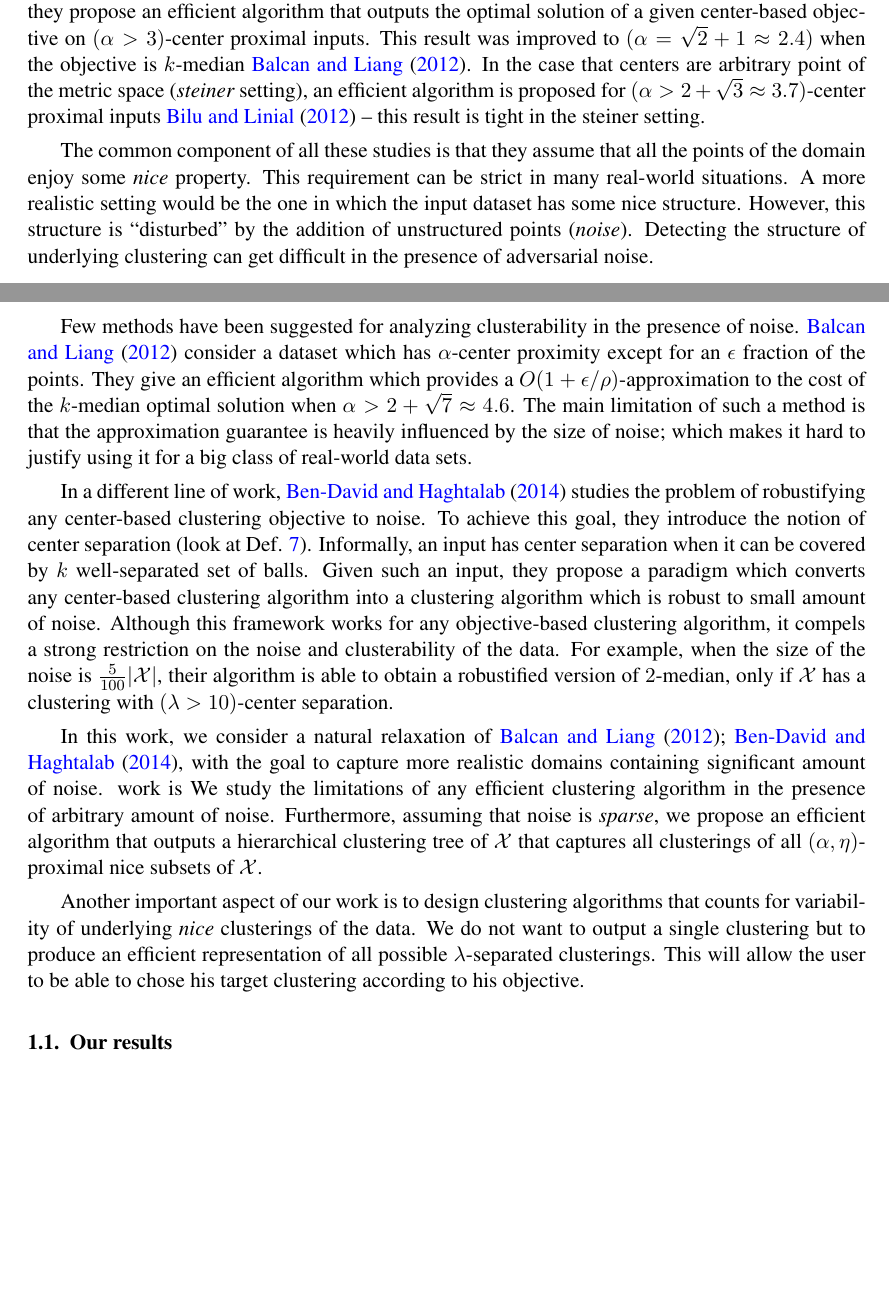
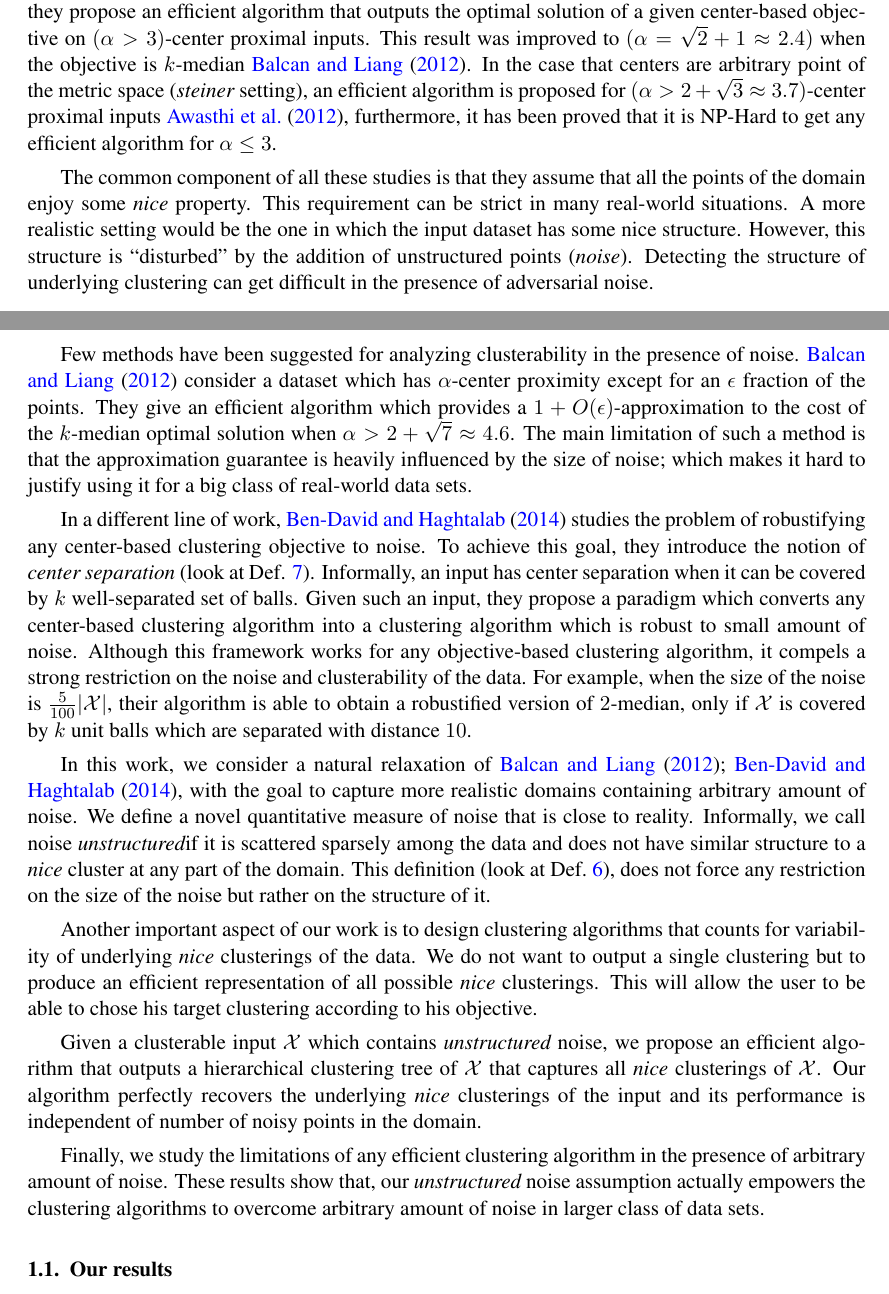
Before and after one commit to shrinuKushagra/clusterability, a LaTeX document (v2/colt2016ClusteringNoise.tex): two parts of pages 1 and 2 of 18, joined at a grey line, cut so that both start at the same text, the shorter picture padded with empty space. Compiled offline with pdfLaTeX.

Commit message:
ss- intro

```diff
--- a/v2/colt2016ClusteringNoise.tex
+++ b/v2/colt2016ClusteringNoise.tex
@@ -93,26 +93,35 @@ In the past few years, there has been a line of work on defining notions of clus
 %\cite{awasthi2012center}. They define a data set $\mathcal{X}$ to have $\alpha$-center proximity w.r.t. an objective function $\Phi$, if the optimal clustering of $\mc{X}$ wr.t. $\Phi$ satisfies .... .
 Later on, \cite{awasthi2012center} studied {\em $\alpha$-center proximity} condition (look at Def.~\ref{defn:alphacp}), as a special case of \cite{bilu2012stable} condition.
 Assuming that the centers belong to $\mc X$ ({\em proper} setting), they propose an efficient algorithm that outputs the optimal solution of a given center-based objective on $(\alpha > 3)$-center proximal inputs. This result was improved to $(\alpha = \sqrt{2} + 1 \approx 2.4)$ when the objective is $k$-median \cite{balcan2012clustering}.
-In the case that centers are arbitrary point of the metric space ({\it steiner} setting), an efficient algorithm is proposed for $(\alpha > 2+\sqrt{3}\approx 3.7)$-center proximal inputs \cite{bilu2012stable} -- this result is tight in the steiner setting.
+In the case that centers are arbitrary point of the metric space ({\it steiner} setting), an efficient algorithm is proposed for $(\alpha > 2+\sqrt{3}\approx 3.7)$-center proximal inputs \cite{awasthi2012center}, furthermore, it has been proved that it is NP-Hard to get any efficient algorithm for $\alpha\leq 3$.
 %They proved that finding the optimal solution of any center-based objective to is NP-Hard if the input is  (in the steiner setting).
 % \cite{balcan2012clustering} showed that it is possible to overcome the $(\alpha = 3)$ NP-Hardness lower bound in the proper setting. They gave a polynomial-time algorithm that finds the optimal solution of $k$-median objective function for $(\alpha = \sqrt{2} + 1 \approx 2.4)$-center proximal inputs.
 
 The common component of all these studies is that they assume that all the points of the domain enjoy some {\em nice} property. This requirement can be strict in many real-world situations. A more realistic setting would be the one in which the input dataset has some nice structure. However, this structure is ``disturbed" by the addition of unstructured points ({\it noise}). Detecting the structure of underlying clustering can get difficult in the presence of adversarial noise.
 
 Few methods have been suggested for analyzing clusterability in the presence of noise.
-\cite{balcan2012clustering} consider a dataset which has $\alpha$-center proximity except for an $\epsilon$ fraction of the points. They give an efficient algorithm which provides a $O(1+\epsilon/\rho)$-approximation to the cost of the $k$-median optimal solution when $\alpha > 2+\sqrt{7} \approx 4.6$. The main limitation of such a method is that the approximation guarantee is heavily influenced by the size of noise; which makes it hard to justify using it for a big class of real-world data sets.
+\cite{balcan2012clustering} consider a dataset which has $\alpha$-center proximity except for an $\epsilon$ fraction of the points. They give an efficient algorithm which provides a $1+O(\epsilon)$-approximation to the cost of the $k$-median optimal solution when $\alpha > 2+\sqrt{7} \approx 4.6$. The main limitation of such a method is that the approximation guarantee is heavily influenced by the size of noise; which makes it hard to justify using it for a big class of real-world data sets.
 %\cite{balcan2012clustering} presented an extension of their result when $\Phi$ is $k$-median objective function and the clustering instance contains $\epsilon$ fraction of it as noise. In this setting, they construct a hierarchical clustering tree of $\mc{X}$ which captures the optimal clustering $\mc{C}^*$ on the non-noisy points. Their result is restricted to the case that size of noise is bounded by $t(\mc{C}^*)/8$.
 
-In a different line of work, \cite{ben2014clustering} studies the problem of robustifying any center-based clustering objective to noise. To achieve this goal, they introduce the notion of center separation (look at Def. \ref{defn:lambdacs}). Informally, an input has center separation when it can be covered by $k$ well-separated set of balls.
+In a different line of work, \cite{ben2014clustering} studies the problem of robustifying any center-based clustering objective to noise. To achieve this goal, they introduce the notion of {\em center separation} (look at Def. \ref{defn:lambdacs}). Informally, an input has center separation when it can be covered by $k$ well-separated set of balls.
 Given such an input, they propose a paradigm which converts any center-based clustering algorithm into a clustering algorithm which is robust to small amount of noise.
 %They work with a more relaxed definition where the input dataset satisfies center separation except for a small fraction of the points. They then introduce a generic algorithm for how to modify any center-based algorithm to output the underlying $k$-clustering of the {\em un-noisy} part of the data.
 %\cite{ben2014clustering} introduced {\em center separation}. Their goal is to robustify any objective based clustering algorithm to noise.  In this direction, they define a data set $\mc X$ to be clusterable, if the optimal solution of any objective based clustering algorithm on $\mc X$ has $\lambda$-center sepration. Given such an input, they propose a paradigm which converts any objective-based clustering algorithm into a clustering algorithm which is robust to small amount of noise.
-Although this framework works for any objective-based clustering algorithm, it compels a strong restriction on the noise and clusterability of the data. For example, when the size of the noise is $\frac{5}{100}|\mc X|$, their algorithm is able to obtain a robustified version of $2$-median, only if $\mc X$ has a clustering with $(\lambda > 10)$-center separation.
+Although this framework works for any objective-based clustering algorithm, it compels a strong restriction on the noise and clusterability of the data. For example, when the size of the noise is $\frac{5}{100}|\mc X|$, their algorithm is able to obtain a robustified version of $2$-median, only if $\mc X$ is covered by $k$ unit balls which are separated with distance $10$.
+% if $\mc X$ has a clustering with $(\lambda > 10)$-center separation.
+
+In this work, we consider a natural relaxation of \cite{balcan2012clustering, ben2014clustering}, with the goal to capture more realistic domains containing arbitrary amount of noise.
+%One of the main contributions of this paper is
+We define a novel quantitative measure of noise that is close to reality. Informally, we call noise {\em unstructured}if it is scattered sparsely among the data and does not have similar structure to a {\em nice} cluster at any part of the domain. This definition (look at Def.~\ref{def:alphaeta}), does not force any restriction on the size of the noise but rather on the structure of it.
+
+Another important aspect of our work is to design clustering algorithms that counts for variability of underlying {\em nice} clusterings of the data. We do not want to output a single clustering but to produce an efficient representation of all possible {\em nice} clusterings. This will allow the user to be able to chose his target clustering according to his objective.
+
+Given a clusterable input $\mc X$ which contains {\em unstructured} noise, we propose an efficient algorithm that outputs a hierarchical clustering tree of $\mc X$ that captures all {\em nice} clusterings of $\mc X$. Our algorithm perfectly recovers the underlying {\em nice} clusterings of the input and its performance is independent of number of noisy points in the domain.
+
+Finally, we study the limitations of any efficient clustering algorithm in the presence of arbitrary amount of noise. These results show that, our {\em unstructured} noise assumption actually empowers the clustering algorithms to overcome arbitrary amount of noise in larger class of data sets.
 
 
-In this work, we consider a natural relaxation of \cite{balcan2012clustering, ben2014clustering}, with the goal to capture more realistic domains containing significant amount of noise.  work is We study the limitations of any efficient clustering algorithm in the presence of arbitrary amount of noise. Furthermore, assuming that noise is {\em sparse}, we propose an efficient algorithm that outputs a hierarchical clustering tree of $\mc X$ that captures all clusterings of all $(\alpha, \eta)$-proximal nice subsets of $\mc X$.
 
-Another important aspect of our work is to design clustering algorithms that counts for variability of underlying {\em nice} clusterings of the data. We do not want to output a single clustering but to produce an efficient representation of all possible {$\lambda$}-separated clusterings. This will allow the user to be able to chose his target clustering according to his objective.
 
 %%%%%%%%%%%%%%%%%%%%%%%%%%%%%%%%%%%%%%%%%%%%%%%%%%%%%%%%%%%%%%%%%%%%%%%%%%%%%%%%%%
 \subsection{Our results}
```
